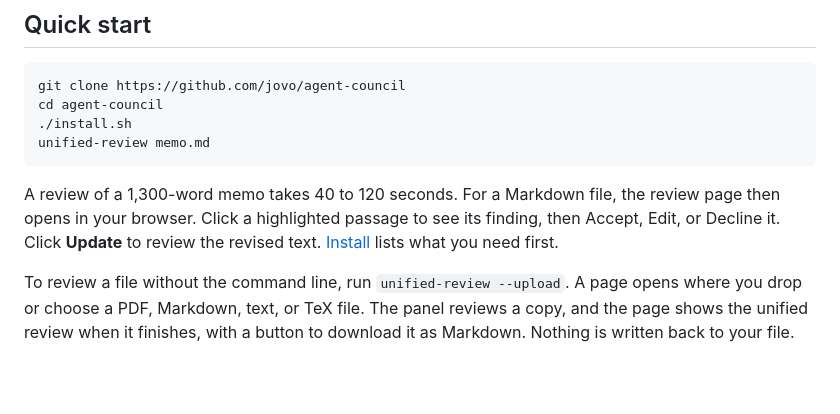
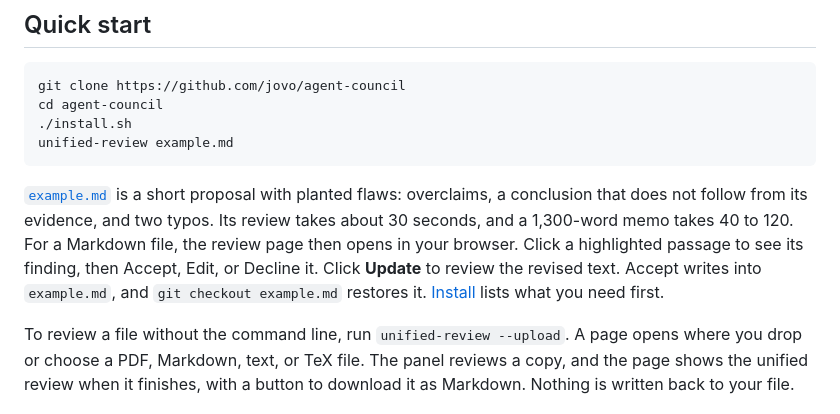
Before and after one commit to jovo/agent-council, a Markdown page: README.md, the part around the change. GitHub-like rendering; blank space fills up the shorter version.

Commit message:
Quick start reviews example.md, a short draft with planted flaws
Co-Authored-By: Claude Opus 5.5 <noreply@anthropic.com>

````diff
--- a/README.md
+++ b/README.md
@@ -13,10 +13,10 @@ It drives the coding-agent CLIs you already use (Claude Code, Codex, and Cursor)
 git clone https://github.com/jovo/agent-council
 cd agent-council
 ./install.sh
-unified-review memo.md
+unified-review example.md
 ```
 
-A review of a 1,300-word memo takes 40 to 120 seconds. For a Markdown file, the review page then opens in your browser. Click a highlighted passage to see its finding, then Accept, Edit, or Decline it. Click **Update** to review the revised text. [Install](#install) lists what you need first.
+[`example.md`](example.md) is a short proposal with planted flaws: overclaims, a conclusion that does not follow from its evidence, and two typos. Its review takes about 30 seconds, and a 1,300-word memo takes 40 to 120. For a Markdown file, the review page then opens in your browser. Click a highlighted passage to see its finding, then Accept, Edit, or Decline it. Click **Update** to review the revised text. Accept writes into `example.md`, and `git checkout example.md` restores it. [Install](#install) lists what you need first.
 
 To review a file without the command line, run `unified-review --upload`. A page opens where you drop or choose a PDF, Markdown, text, or TeX file. The panel reviews a copy, and the page shows the unified review when it finishes, with a button to download it as Markdown. Nothing is written back to your file.
 
````
Also changed, not shown: example.md (added, +17 -0 lines).
